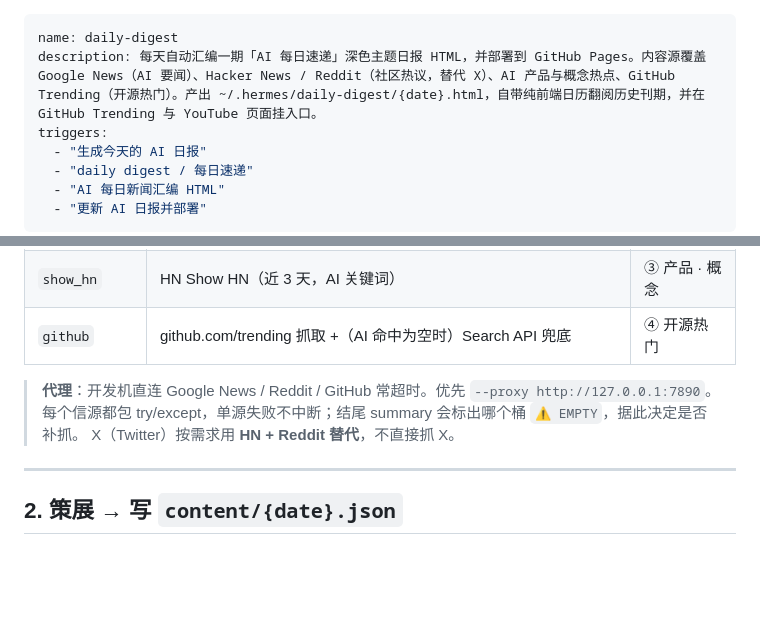
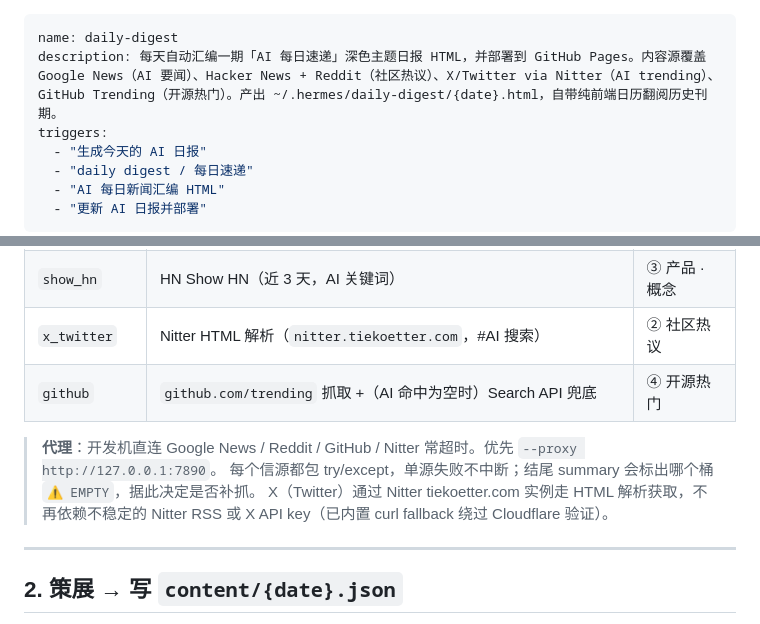
Before and after one commit to classmatexiaoming96-ux/skills, a Markdown page: daily-digest/SKILL.md, 2 parts joined by grey strips. Rendered like a GitHub page; blank space fills up the shorter version.

Commit message:
docs(daily-digest): update SKILL.md — add X/Twitter source + proxy note

```diff
--- a/daily-digest/SKILL.md
+++ b/daily-digest/SKILL.md
@@ -1,6 +1,6 @@
 ---
 name: daily-digest
-description: 每天自动汇编一期「AI 每日速递」深色主题日报 HTML，并部署到 GitHub Pages。内容源覆盖 Google News（AI 要闻）、Hacker News / Reddit（社区热议，替代 X）、AI 产品与概念热点、GitHub Trending（开源热门）。产出 ~/.hermes/daily-digest/{date}.html，自带纯前端日历翻阅历史刊期，并在 GitHub Trending 与 YouTube 页面挂入口。
+description: 每天自动汇编一期「AI 每日速递」深色主题日报 HTML，并部署到 GitHub Pages。内容源覆盖 Google News（AI 要闻）、Hacker News + Reddit（社区热议）、X/Twitter via Nitter（AI trending）、GitHub Trending（开源热门）。产出 ~/.hermes/daily-digest/{date}.html，自带纯前端日历翻阅历史刊期。
 triggers:
   - "生成今天的 AI 日报"
   - "daily digest / 每日速递"
@@ -61,11 +61,12 @@ python3 scripts/prefetch.py --date "$(date +%F)" \
 | `hacker_news` | HN Algolia API（近 36h、points>40，AI 关键词过滤） | ② 社区热议 |
 | `reddit` | r/MachineLearning · LocalLLaMA · artificial · OpenAI · singularity 的 `top?t=day` | ② 社区热议 |
 | `show_hn` | HN Show HN（近 3 天，AI 关键词） | ③ 产品 · 概念 |
-| `github` | github.com/trending 抓取 +（AI 命中为空时）Search API 兜底 | ④ 开源热门 |
+| `x_twitter` | Nitter HTML 解析（`nitter.tiekoetter.com`，#AI 搜索） | ② 社区热议  |
+| `github` | `github.com/trending` 抓取 +（AI 命中为空时）Search API 兜底 | ④ 开源热门 |
 
-> **代理**：开发机直连 Google News / Reddit / GitHub 常超时。优先 `--proxy http://127.0.0.1:7890`。
+> **代理**：开发机直连 Google News / Reddit / GitHub / Nitter 常超时。优先 `--proxy http://127.0.0.1:7890`。
 > 每个信源都包 try/except，单源失败不中断；结尾 summary 会标出哪个桶 `⚠ EMPTY`，据此决定是否补抓。
-> X（Twitter）按需求用 **HN + Reddit 替代**，不直接抓 X。
+> X（Twitter）通过 Nitter tiekoetter.com 实例走 HTML 解析获取，不再依赖不稳定的 Nitter RSS 或 X API key（已内置 curl fallback 绕过 Cloudflare 验证）。
 
 ---
 
```
